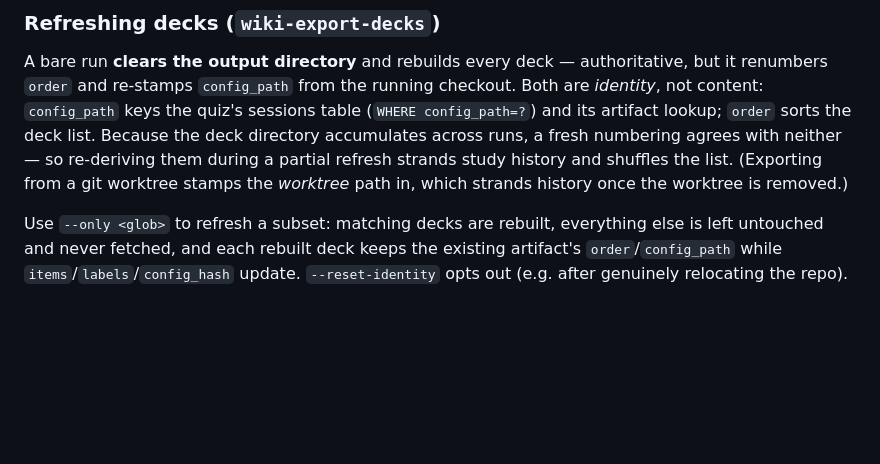
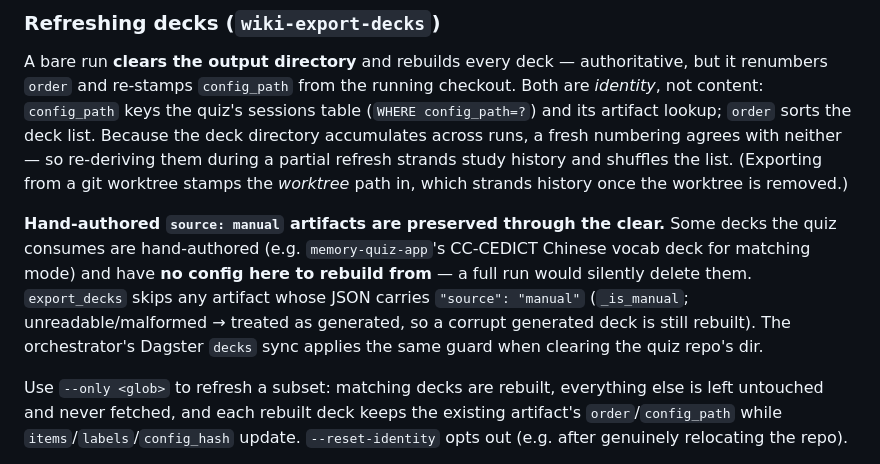
Before and after one commit to yipingwang12/wiki-acronym-tables, a Markdown page: PRD.md, the part around the change. Rendered like a GitHub page; blank space fills up the shorter version.

Commit message:
docs: note source:manual artifacts preserved through full-run clear

```diff
--- a/PRD.md
+++ b/PRD.md
@@ -9,6 +9,8 @@ Generate Excel acronym-tables and per-deck JSON artifacts from Wikipedia/Wikidat
 ### Refreshing decks (`wiki-export-decks`)
 
 A bare run **clears the output directory** and rebuilds every deck — authoritative, but it renumbers `order` and re-stamps `config_path` from the running checkout. Both are *identity*, not content: `config_path` keys the quiz's sessions table (`WHERE config_path=?`) and its artifact lookup; `order` sorts the deck list. Because the deck directory accumulates across runs, a fresh numbering agrees with neither — so re-deriving them during a partial refresh strands study history and shuffles the list. (Exporting from a git worktree stamps the *worktree* path in, which strands history once the worktree is removed.)
+
+**Hand-authored `source: manual` artifacts are preserved through the clear.** Some decks the quiz consumes are hand-authored (e.g. `memory-quiz-app`'s CC-CEDICT Chinese vocab deck for matching mode) and have **no config here to rebuild from** — a full run would silently delete them. `export_decks` skips any artifact whose JSON carries `"source": "manual"` (`_is_manual`; unreadable/malformed → treated as generated, so a corrupt generated deck is still rebuilt). The orchestrator's Dagster `decks` sync applies the same guard when clearing the quiz repo's dir.
 
 Use `--only <glob>` to refresh a subset: matching decks are rebuilt, everything else is left untouched and never fetched, and each rebuilt deck keeps the existing artifact's `order`/`config_path` while `items`/`labels`/`config_hash` update. `--reset-identity` opts out (e.g. after genuinely relocating the repo).
 
```
Also changed, not shown: CLAUDE.md (+1 -1 lines).
